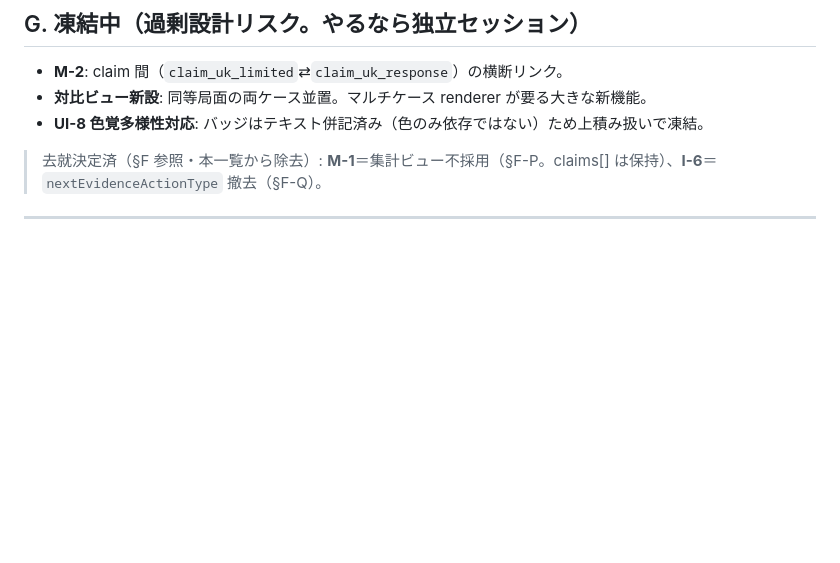
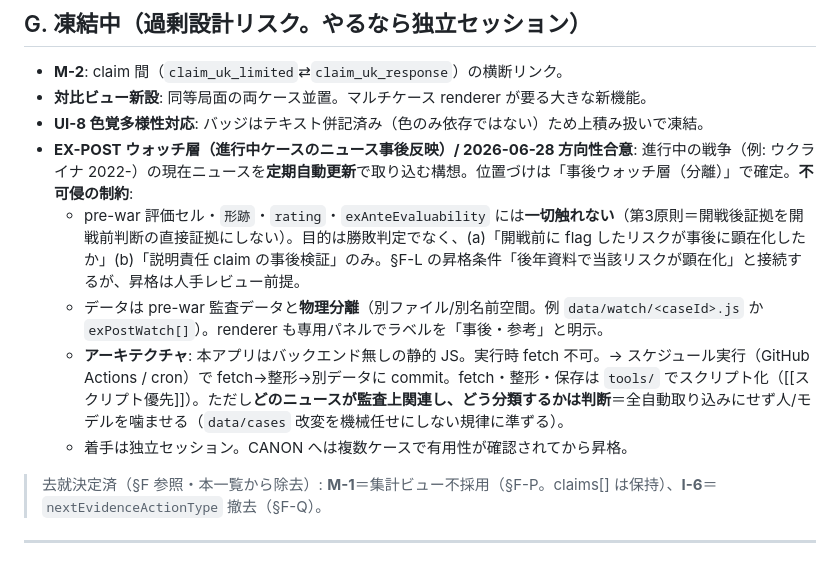
Before and after one commit to M-Morichika/WSA, a Markdown page: docs/METHOD_APPENDIX.md, the part around the change. GitHub-like rendering; blank space fills up the shorter version.

```diff
--- a/docs/METHOD_APPENDIX.md
+++ b/docs/METHOD_APPENDIX.md
@@ -167,6 +167,11 @@ dependencyRules: [
 - **M-2**: claim 間（`claim_uk_limited`⇄`claim_uk_response`）の横断リンク。
 - **対比ビュー新設**: 同等局面の両ケース並置。マルチケース renderer が要る大きな新機能。
 - **UI-8 色覚多様性対応**: バッジはテキスト併記済み（色のみ依存ではない）ため上積み扱いで凍結。
+- **EX-POST ウォッチ層（進行中ケースのニュース事後反映）/ 2026-06-28 方向性合意**: 進行中の戦争（例: ウクライナ 2022-）の現在ニュースを**定期自動更新**で取り込む構想。位置づけは「事後ウォッチ層（分離）」で確定。**不可侵の制約**:
+  - pre-war 評価セル・`形跡`・`rating`・`exAnteEvaluability` には**一切触れない**（第3原則＝開戦後証拠を開戦前判断の直接証拠にしない）。目的は勝敗判定でなく、(a)「開戦前に flag したリスクが事後に顕在化したか」(b)「説明責任 claim の事後検証」のみ。§F-L の昇格条件「後年資料で当該リスクが顕在化」と接続するが、昇格は人手レビュー前提。
+  - データは pre-war 監査データと**物理分離**（別ファイル/別名前空間。例 `data/watch/<caseId>.js` か `exPostWatch[]`）。renderer も専用パネルでラベルを「事後・参考」と明示。
+  - **アーキテクチャ**: 本アプリはバックエンド無しの静的 JS。実行時 fetch 不可。→ スケジュール実行（GitHub Actions / cron）で fetch→整形→別データに commit。fetch・整形・保存は `tools/` でスクリプト化（[[スクリプト優先]]）。ただし**どのニュースが監査上関連し、どう分類するかは判断**＝全自動取り込みにせず人/モデルを噛ませる（`data/cases` 改変を機械任せにしない規律に準ずる）。
+  - 着手は独立セッション。CANON へは複数ケースで有用性が確認されてから昇格。
 
 > 去就決定済（§F 参照・本一覧から除去）: **M-1**＝集計ビュー不採用（§F-P。claims[] は保持）、**I-6**＝`nextEvidenceActionType` 撤去（§F-Q）。
 
```
Also changed, not shown: HANDOFF.md (+3 -1 lines).
